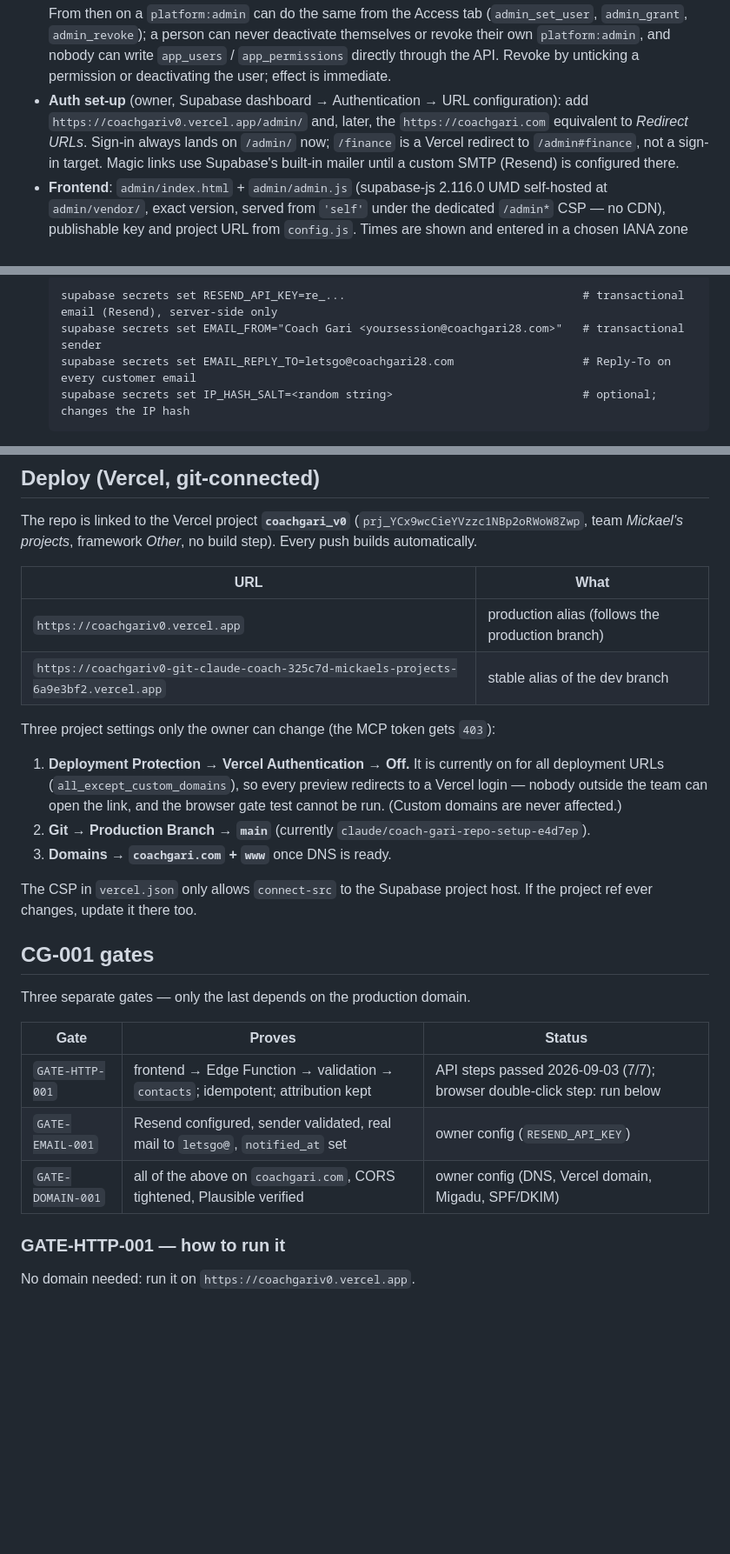
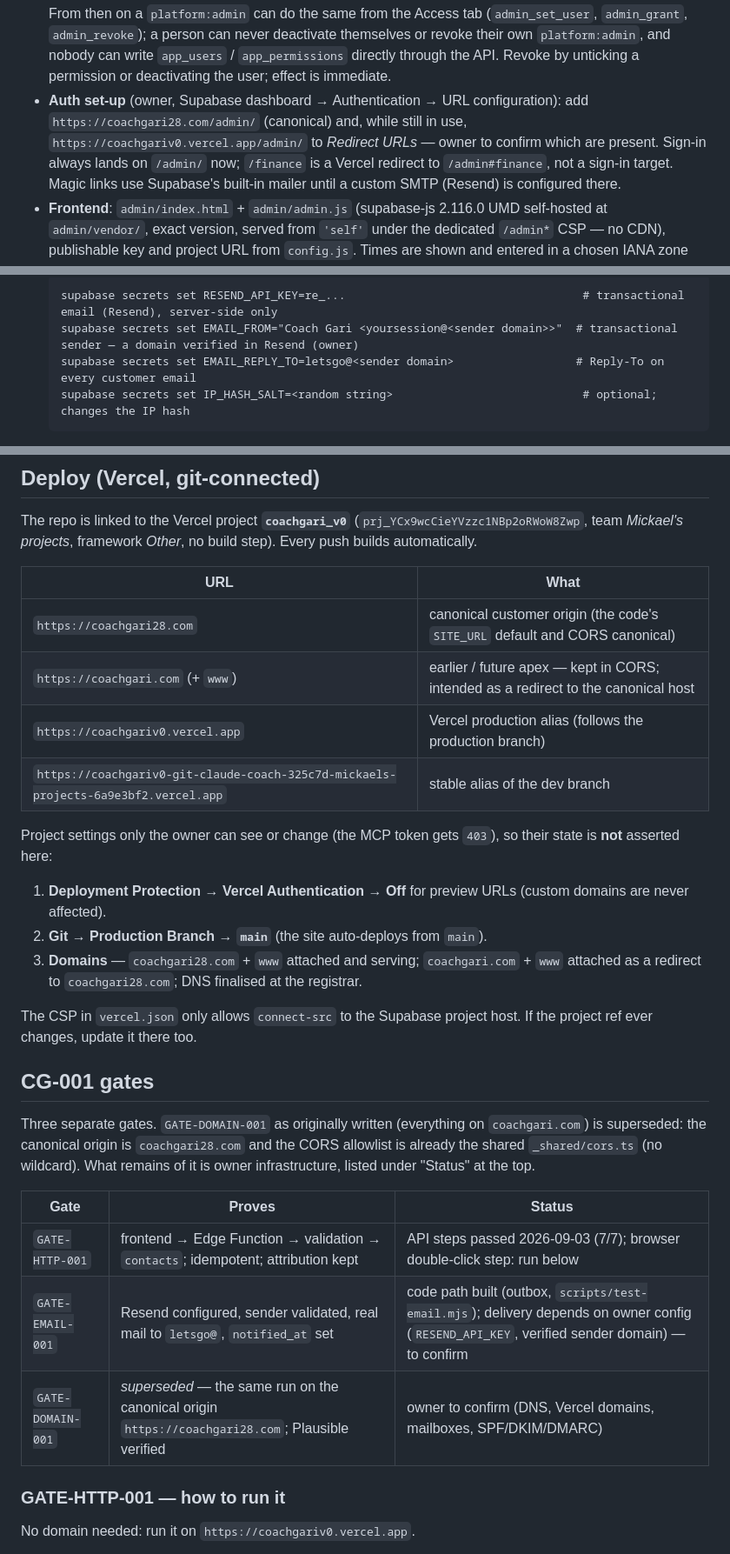
Before and after one commit to OolalaDXB/CoachGari, a Markdown page: README.md, 3 parts joined by grey strips. Shown at 87% size. Rendered like a GitHub page; blank space fills up the shorter version.

````diff
--- a/README.md
+++ b/README.md
@@ -354,8 +387,9 @@ no `content:*` permission: the website is edited in Git.
   write `app_users` / `app_permissions` directly through the API. Revoke by
   unticking a permission or deactivating the user; effect is immediate.
 - **Auth set-up** (owner, Supabase dashboard → Authentication → URL
-  configuration): add `https://coachgariv0.vercel.app/admin/` and, later, the
-  `https://coachgari.com` equivalent to *Redirect URLs*. Sign-in always lands
+  configuration): add `https://coachgari28.com/admin/` (canonical) and, while
+  still in use, `https://coachgariv0.vercel.app/admin/` to *Redirect URLs* —
+  owner to confirm which are present. Sign-in always lands
   on `/admin/` now; `/finance` is a Vercel redirect to `/admin#finance`, not a
   sign-in target. Magic links use Supabase's built-in mailer until a custom
   SMTP (Resend) is configured there.
@@ -512,8 +546,8 @@ Project: `acrjrlgeeyseyolmofuq` (eu-central-1).
 3. **Secrets** — set by the operator, never committed:
    ```
    supabase secrets set RESEND_API_KEY=re_...                                   # transactional email (Resend), server-side only
-   supabase secrets set EMAIL_FROM="Coach Gari <yoursession@coachgari28.com>"   # transactional sender
-   supabase secrets set EMAIL_REPLY_TO=letsgo@coachgari28.com                   # Reply-To on every customer email
+   supabase secrets set EMAIL_FROM="Coach Gari <yoursession@<sender domain>>"  # transactional sender — a domain verified in Resend (owner)
+   supabase secrets set EMAIL_REPLY_TO=letsgo@<sender domain>                  # Reply-To on every customer email
    supabase secrets set IP_HASH_SALT=<random string>                            # optional; changes the IP hash
    ```
    Without `RESEND_API_KEY` the lead is still stored, its emails wait in the
@@ -529,30 +563,36 @@ The repo is linked to the Vercel project **`coachgari_v0`**
 
 | URL | What |
 |---|---|
-| `https://coachgariv0.vercel.app` | production alias (follows the production branch) |
+| `https://coachgari28.com` | canonical customer origin (the code's `SITE_URL` default and CORS canonical) |
+| `https://coachgari.com` (+ `www`) | earlier / future apex — kept in CORS; intended as a redirect to the canonical host |
+| `https://coachgariv0.vercel.app` | Vercel production alias (follows the production branch) |
 | `https://coachgariv0-git-claude-coach-325c7d-mickaels-projects-6a9e3bf2.vercel.app` | stable alias of the dev branch |
 
-Three project settings only the owner can change (the MCP token gets `403`):
+Project settings only the owner can see or change (the MCP token gets `403`),
+so their state is **not** asserted here:
 
-1. **Deployment Protection → Vercel Authentication → Off.** It is currently on
-   for all deployment URLs (`all_except_custom_domains`), so every preview
-   redirects to a Vercel login — nobody outside the team can open the link, and
-   the browser gate test cannot be run. (Custom domains are never affected.)
-2. **Git → Production Branch → `main`** (currently `claude/coach-gari-repo-setup-e4d7ep`).
-3. **Domains → `coachgari.com` + `www`** once DNS is ready.
+1. **Deployment Protection → Vercel Authentication → Off** for preview URLs
+   (custom domains are never affected).
+2. **Git → Production Branch → `main`** (the site auto-deploys from `main`).
+3. **Domains** — `coachgari28.com` + `www` attached and serving;
+   `coachgari.com` + `www` attached as a redirect to `coachgari28.com`; DNS
+   finalised at the registrar.
 
 The CSP in `vercel.json` only allows `connect-src` to the Supabase project host.
 If the project ref ever changes, update it there too.
 
 ## CG-001 gates
 
-Three separate gates — only the last depends on the production domain.
+Three separate gates. `GATE-DOMAIN-001` as originally written (everything on
+`coachgari.com`) is superseded: the canonical origin is `coachgari28.com` and
+the CORS allowlist is already the shared `_shared/cors.ts` (no wildcard). What
+remains of it is owner infrastructure, listed under "Status" at the top.
 
 | Gate | Proves | Status |
 |---|---|---|
 | `GATE-HTTP-001` | frontend → Edge Function → validation → `contacts`; idempotent; attribution kept | API steps passed 2026-09-03 (7/7); browser double-click step: run below |
-| `GATE-EMAIL-001` | Resend configured, sender validated, real mail to `letsgo@`, `notified_at` set | owner config (`RESEND_API_KEY`) |
-| `GATE-DOMAIN-001` | all of the above on `coachgari.com`, CORS tightened, Plausible verified | owner config (DNS, Vercel domain, Migadu, SPF/DKIM) |
+| `GATE-EMAIL-001` | Resend configured, sender validated, real mail to `letsgo@`, `notified_at` set | code path built (outbox, `scripts/test-email.mjs`); delivery depends on owner config (`RESEND_API_KEY`, verified sender domain) — to confirm |
+| `GATE-DOMAIN-001` | *superseded* — the same run on the canonical origin `https://coachgari28.com`; Plausible verified | owner to confirm (DNS, Vercel domains, mailboxes, SPF/DKIM/DMARC) |
 
 ### GATE-HTTP-001 — how to run it
 
````
Also changed, not shown: other parts of README.md (+54 -19 lines), docs/DECISIONS.md (+35 -2 lines).
